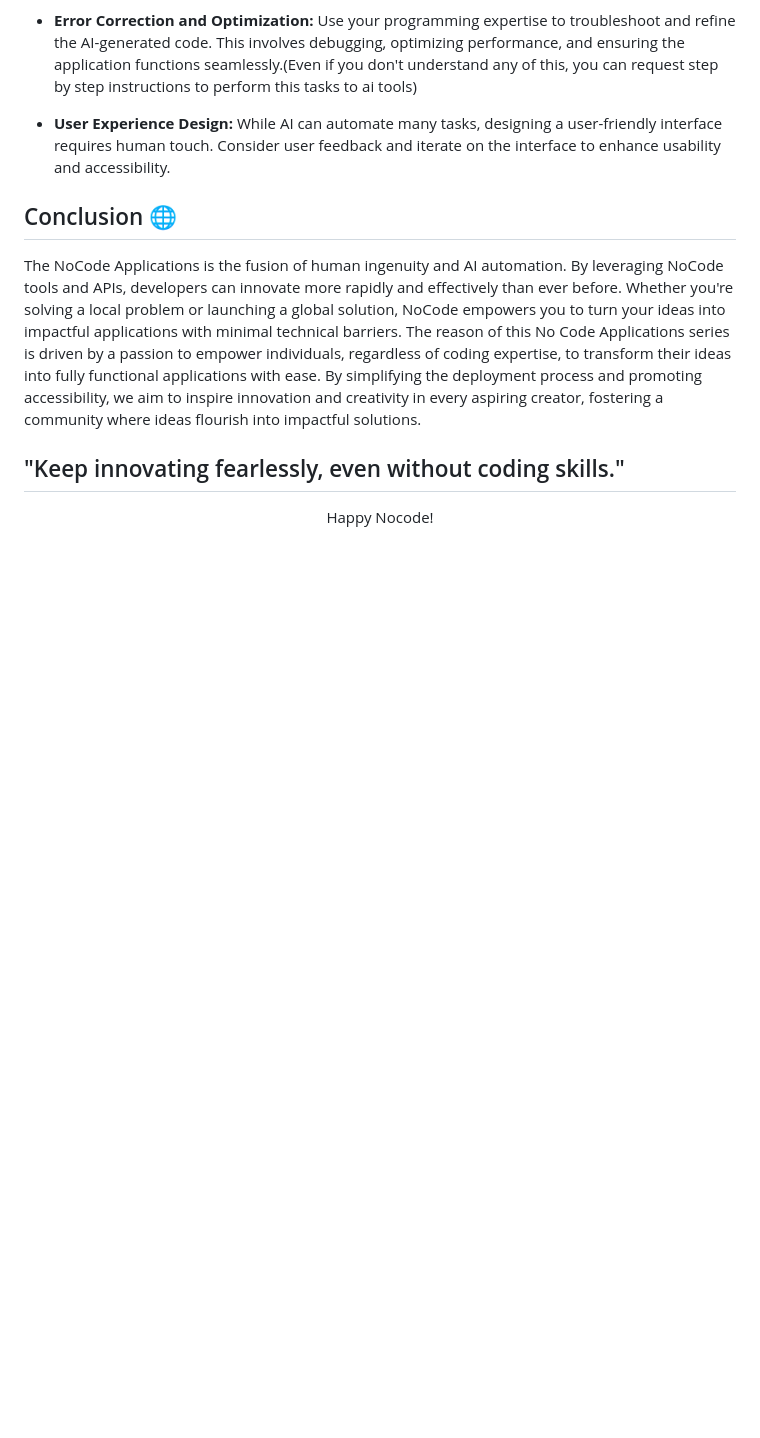
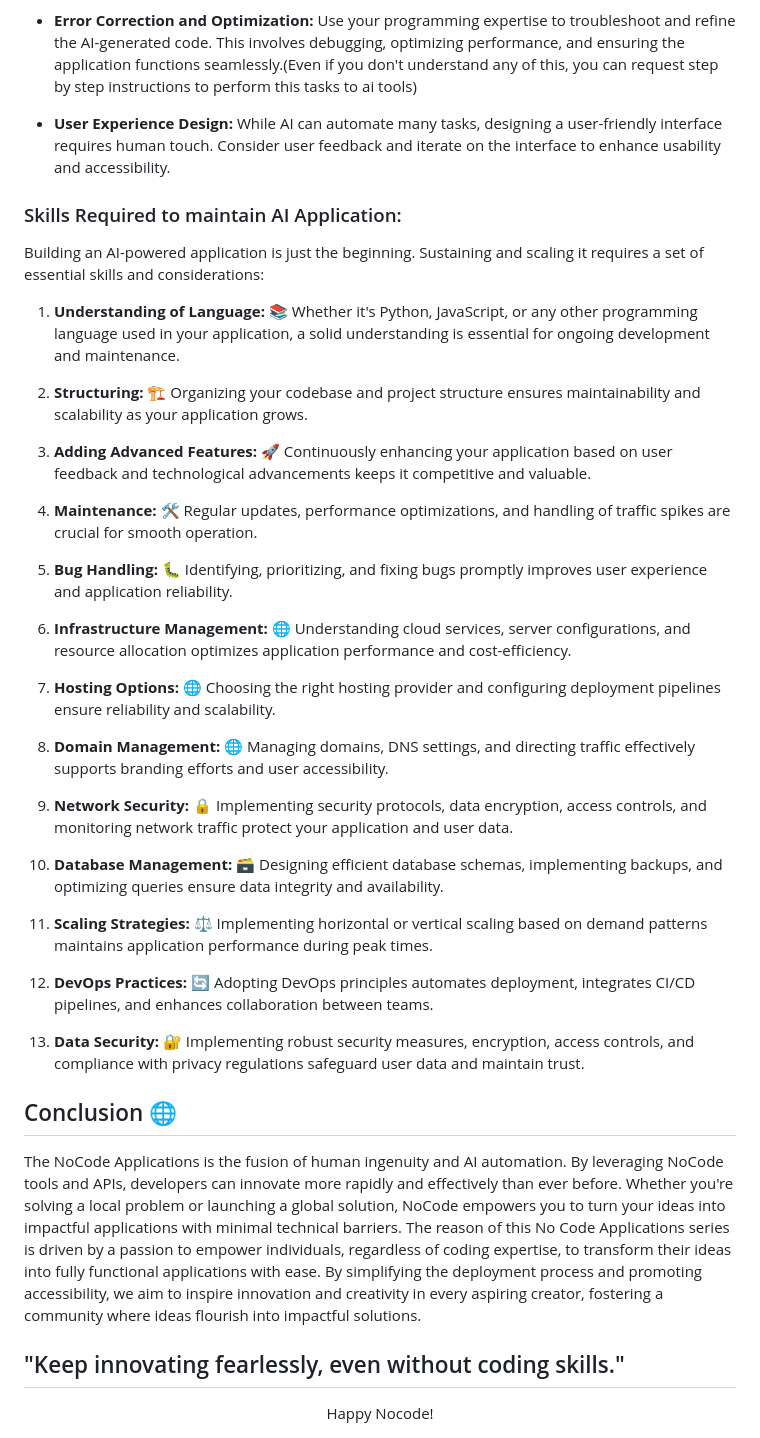
Before and after one commit to shashankatthaluri/NoCode-Applications, a Markdown page: README.md, the part around the change. Rendered like a GitHub page; blank space fills up the shorter version.

```diff
--- a/README.md
+++ b/README.md
@@ -28,6 +28,38 @@ Building a successful NoCode application requires a blend of real world observat
 
 - **User Experience Design:** While AI can automate many tasks, designing a user-friendly interface requires human touch. Consider user feedback and iterate on the interface to enhance usability and accessibility.
 
+
+### Skills Required to maintain AI Application:
+
+Building an AI-powered application is just the beginning. Sustaining and scaling it requires a set of essential skills and considerations:
+
+1. **Understanding of Language:** 📚 Whether it's Python, JavaScript, or any other programming language used in your application, a solid understanding is essential for ongoing development and maintenance.
+
+2. **Structuring:** 🏗️ Organizing your codebase and project structure ensures maintainability and scalability as your application grows.
+
+3. **Adding Advanced Features:** 🚀 Continuously enhancing your application based on user feedback and technological advancements keeps it competitive and valuable.
+
+4. **Maintenance:** 🛠️ Regular updates, performance optimizations, and handling of traffic spikes are crucial for smooth operation.
+
+5. **Bug Handling:** 🐛 Identifying, prioritizing, and fixing bugs promptly improves user experience and application reliability.
+
+6. **Infrastructure Management:** 🌐 Understanding cloud services, server configurations, and resource allocation optimizes application performance and cost-efficiency.
+
+7. **Hosting Options:** 🌐 Choosing the right hosting provider and configuring deployment pipelines ensure reliability and scalability.
+
+8. **Domain Management:** 🌐 Managing domains, DNS settings, and directing traffic effectively supports branding efforts and user accessibility.
+
+9. **Network Security:** 🔒 Implementing security protocols, data encryption, access controls, and monitoring network traffic protect your application and user data.
+
+10. **Database Management:** 🗃️ Designing efficient database schemas, implementing backups, and optimizing queries ensure data integrity and availability.
+
+11. **Scaling Strategies:** ⚖️ Implementing horizontal or vertical scaling based on demand patterns maintains application performance during peak times.
+
+12. **DevOps Practices:** 🔄 Adopting DevOps principles automates deployment, integrates CI/CD pipelines, and enhances collaboration between teams.
+
+13. **Data Security:** 🔐 Implementing robust security measures, encryption, access controls, and compliance with privacy regulations safeguard user data and maintain trust.
+
+
 ## Conclusion 🌐
 
 The NoCode Applications is the fusion of human ingenuity and AI automation. By leveraging NoCode tools and APIs, developers can innovate more rapidly and effectively than ever before. Whether you're solving a local problem or launching a global solution, NoCode empowers you to turn your ideas into impactful applications with minimal technical barriers.
```
